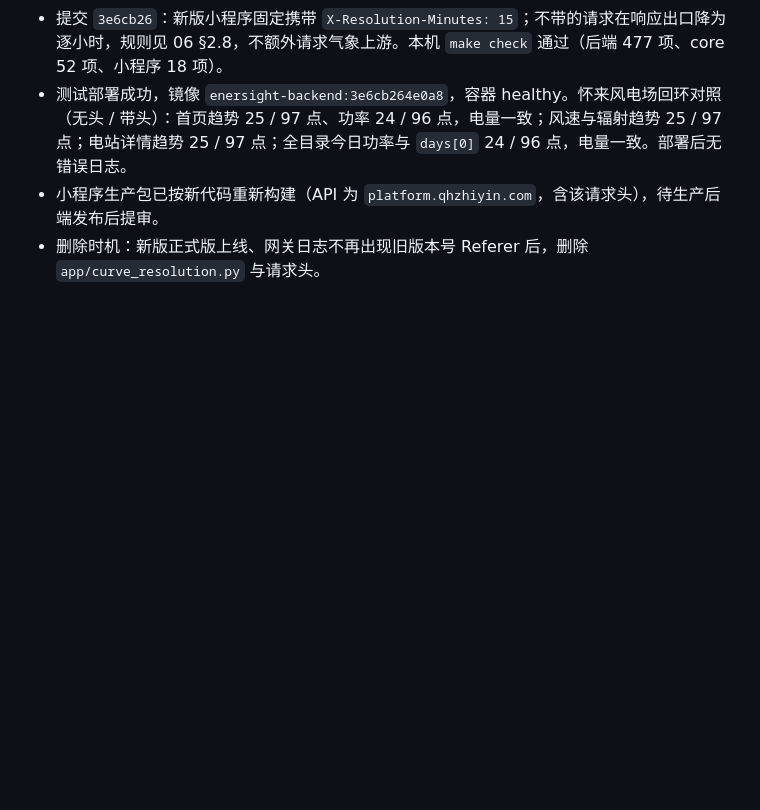
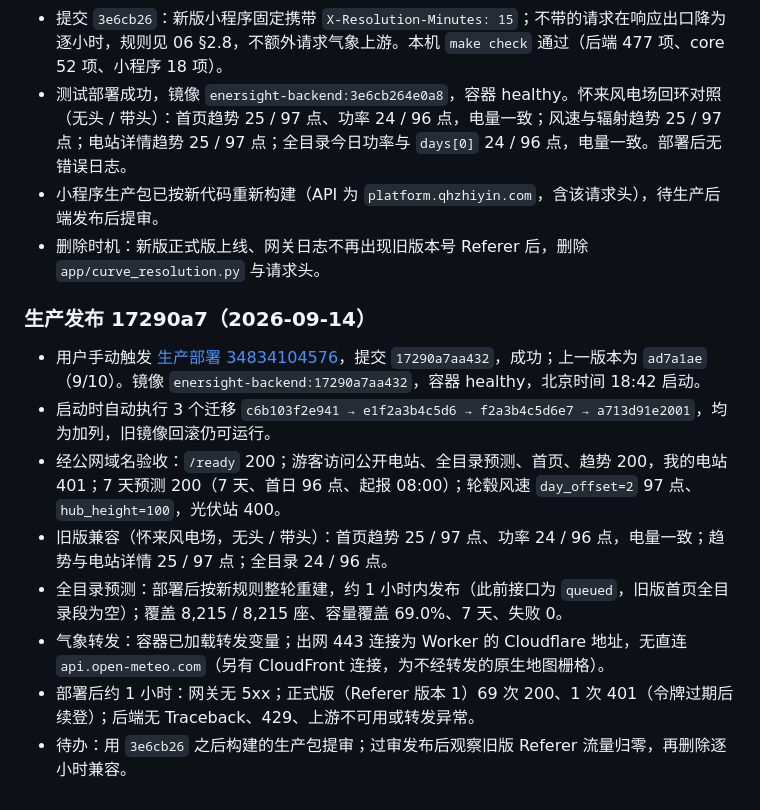
Before and after one commit to xiaoguo123456/EnerSight, a Markdown page: docs/10-deployment.md, the part around the change. Drawn GitHub-style; blank space fills up the shorter version.

Commit message:
记录生产发布 17290a7 的验收结果
- 迁移、游客权限、7 天预测、轮毂风速与旧版逐小时兼容均按公网域名验收通过
- 全目录部署后整轮重建约 1 小时发布，覆盖 8,215 座、失败 0
- 气象请求经 Worker 出网；部署后约 1 小时无 5xx、429 与转发异常，线上正式版请求正常

Co-Authored-By: Claude Opus 5 <noreply@anthropic.com>

```diff
--- a/docs/10-deployment.md
+++ b/docs/10-deployment.md
@@ -345,3 +345,14 @@ Nginx 直出需要同步 `deploy/gateway/docker-compose.yml` 和 `services/eners
 - 测试部署成功，镜像 `enersight-backend:3e6cb264e0a8`，容器 healthy。怀来风电场回环对照（无头 / 带头）：首页趋势 25 / 97 点、功率 24 / 96 点，电量一致；风速与辐射趋势 25 / 97 点；电站详情趋势 25 / 97 点；全目录今日功率与 `days[0]` 24 / 96 点，电量一致。部署后无错误日志。
 - 小程序生产包已按新代码重新构建（API 为 `platform.qhzhiyin.com`，含该请求头），待生产后端发布后提审。
 - 删除时机：新版正式版上线、网关日志不再出现旧版本号 Referer 后，删除 `app/curve_resolution.py` 与请求头。
+
+### 生产发布 17290a7（2026-09-14）
+
+- 用户手动触发 [生产部署 34834104576](https://github.com/xiaoguo123456/EnerSight/actions/runs/34834104576)，提交 `17290a7aa432`，成功；上一版本为 `ad7a1ae`（9/10）。镜像 `enersight-backend:17290a7aa432`，容器 healthy，北京时间 18:42 启动。
+- 启动时自动执行 3 个迁移 `c6b103f2e941 → e1f2a3b4c5d6 → f2a3b4c5d6e7 → a713d91e2001`，均为加列，旧镜像回滚仍可运行。
+- 经公网域名验收：`/ready` 200；游客访问公开电站、全目录预测、首页、趋势 200，我的电站 401；7 天预测 200（7 天、首日 96 点、起报 08:00）；轮毂风速 `day_offset=2` 97 点、`hub_height=100`，光伏站 400。
+- 旧版兼容（怀来风电场，无头 / 带头）：首页趋势 25 / 97 点、功率 24 / 96 点，电量一致；趋势与电站详情 25 / 97 点；全目录 24 / 96 点。
+- 全目录预测：部署后按新规则整轮重建，约 1 小时内发布（此前接口为 `queued`，旧版首页全目录段为空）；覆盖 8,215 / 8,215 座、容量覆盖 69.0%、7 天、失败 0。
+- 气象转发：容器已加载转发变量；出网 443 连接为 Worker 的 Cloudflare 地址，无直连 `api.open-meteo.com`（另有 CloudFront 连接，为不经转发的原生地图栅格）。
+- 部署后约 1 小时：网关无 5xx；正式版（Referer 版本 1）69 次 200、1 次 401（令牌过期后续登）；后端无 Traceback、429、上游不可用或转发异常。
+- 待办：用 `3e6cb26` 之后构建的生产包提审；过审发布后观察旧版 Referer 流量归零，再删除逐小时兼容。
```
